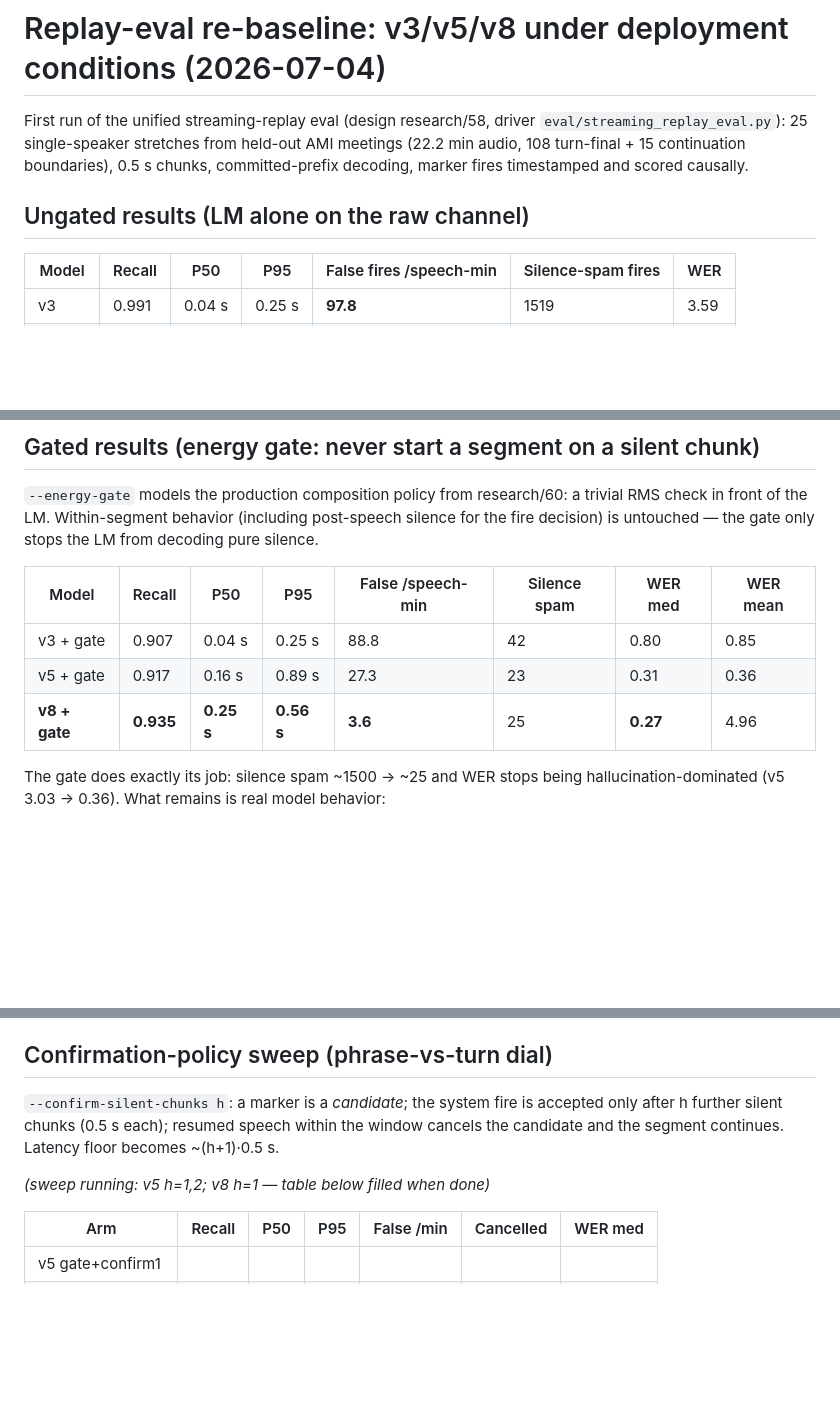
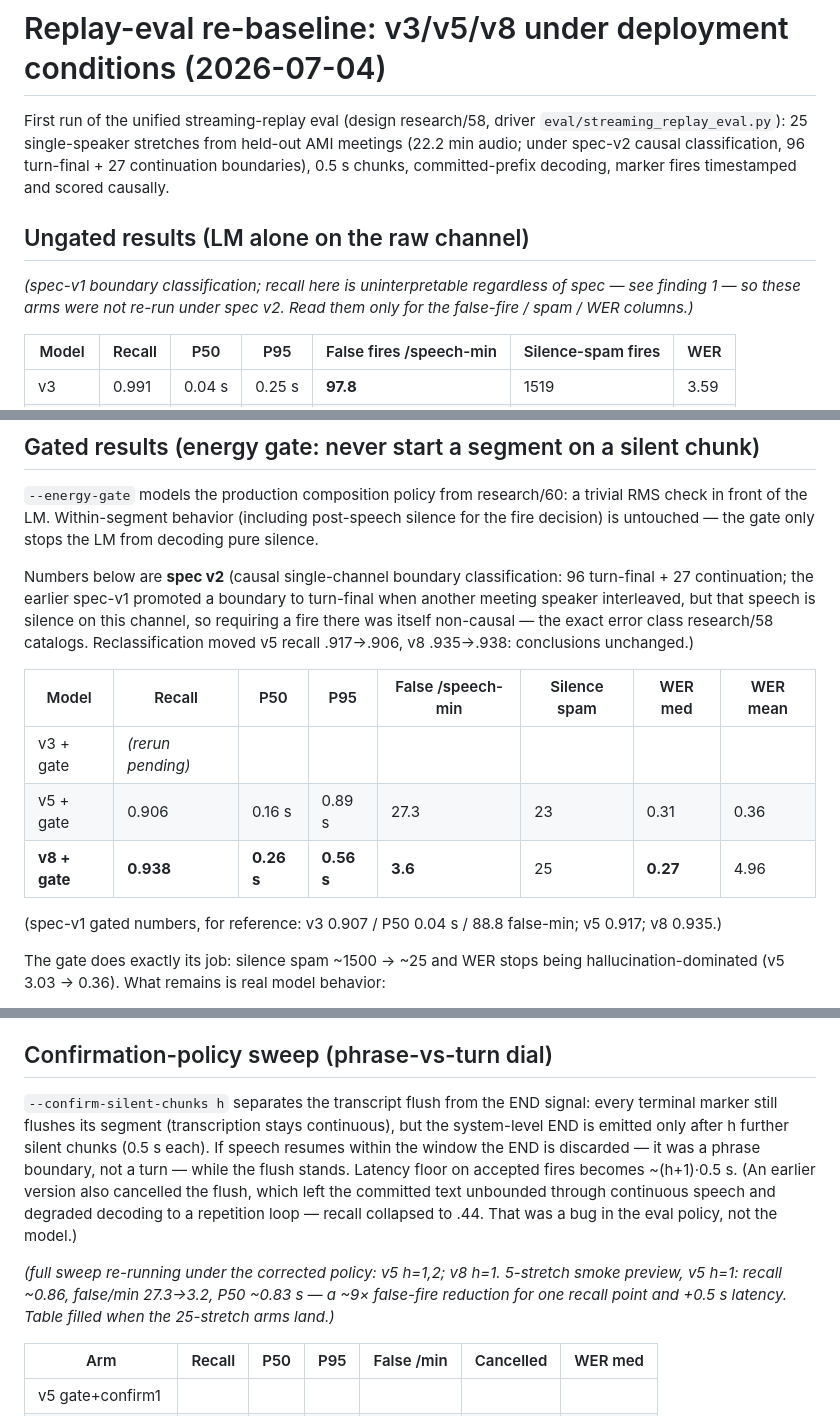
Before and after one commit to 19PINE-AI/turn-aware-asr, a Markdown page: research/61-replay-rebaseline.md, 3 parts joined by grey strips. Drawn GitHub-style; blank space fills up the shorter version.

Commit message:
research/61: spec-v2 gated table + corrected confirm-policy description
Co-Authored-By: Claude Fable 5 <noreply@anthropic.com>

```diff
--- a/research/61-replay-rebaseline.md
+++ b/research/61-replay-rebaseline.md
@@ -2,11 +2,16 @@
 
 First run of the unified streaming-replay eval (design research/58,
 driver `eval/streaming_replay_eval.py`): 25 single-speaker stretches from
-held-out AMI meetings (22.2 min audio, 108 turn-final + 15 continuation
-boundaries), 0.5 s chunks, committed-prefix decoding, marker fires
-timestamped and scored causally.
+held-out AMI meetings (22.2 min audio; under spec-v2 causal
+classification, 96 turn-final + 27 continuation boundaries), 0.5 s
+chunks, committed-prefix decoding, marker fires timestamped and scored
+causally.
 
 ## Ungated results (LM alone on the raw channel)
+
+*(spec-v1 boundary classification; recall here is uninterpretable
+regardless of spec — see finding 1 — so these arms were not re-run under
+spec v2. Read them only for the false-fire / spam / WER columns.)*
 
 | Model | Recall | P50 | P95 | False fires /speech-min | Silence-spam fires | WER |
 |---|---|---|---|---|---|---|
@@ -44,11 +49,22 @@ research/60: a trivial RMS check in front of the LM. Within-segment
 behavior (including post-speech silence for the fire decision) is
 untouched — the gate only stops the LM from decoding pure silence.
 
+Numbers below are **spec v2** (causal single-channel boundary
+classification: 96 turn-final + 27 continuation; the earlier spec-v1
+promoted a boundary to turn-final when another meeting speaker
+interleaved, but that speech is silence on this channel, so requiring a
+fire there was itself non-causal — the exact error class research/58
+catalogs. Reclassification moved v5 recall .917→.906, v8 .935→.938:
+conclusions unchanged.)
+
 | Model | Recall | P50 | P95 | False /speech-min | Silence spam | WER med | WER mean |
 |---|---|---|---|---|---|---|---|
-| v3 + gate | 0.907 | 0.04 s | 0.25 s | 88.8 | 42 | 0.80 | 0.85 |
-| v5 + gate | 0.917 | 0.16 s | 0.89 s | 27.3 | 23 | 0.31 | 0.36 |
-| **v8 + gate** | **0.935** | **0.25 s** | **0.56 s** | **3.6** | 25 | **0.27** | 4.96 |
+| v3 + gate | *(rerun pending)* | | | | | | |
+| v5 + gate | 0.906 | 0.16 s | 0.89 s | 27.3 | 23 | 0.31 | 0.36 |
+| **v8 + gate** | **0.938** | **0.26 s** | **0.56 s** | **3.6** | 25 | **0.27** | 4.96 |
+
+(spec-v1 gated numbers, for reference: v3 0.907 / P50 0.04 s / 88.8
+false-min; v5 0.917; v8 0.935.)
 
 The gate does exactly its job: silence spam ~1500 → ~25 and WER stops
 being hallucination-dominated (v5 3.03 → 0.36). What remains is real
@@ -75,12 +91,21 @@ model behavior:
 
 ## Confirmation-policy sweep (phrase-vs-turn dial)
 
-`--confirm-silent-chunks h`: a marker is a *candidate*; the system fire
-is accepted only after h further silent chunks (0.5 s each); resumed
-speech within the window cancels the candidate and the segment
-continues. Latency floor becomes ~(h+1)·0.5 s.
+`--confirm-silent-chunks h` separates the transcript flush from the END
+signal: every terminal marker still flushes its segment (transcription
+stays continuous), but the system-level END is emitted only after h
+further silent chunks (0.5 s each). If speech resumes within the window
+the END is discarded — it was a phrase boundary, not a turn — while the
+flush stands. Latency floor on accepted fires becomes ~(h+1)·0.5 s.
+(An earlier version also cancelled the flush, which left the committed
+text unbounded through continuous speech and degraded decoding to a
+repetition loop — recall collapsed to .44. That was a bug in the eval
+policy, not the model.)
 
-*(sweep running: v5 h=1,2; v8 h=1 — table below filled when done)*
+*(full sweep re-running under the corrected policy: v5 h=1,2; v8 h=1.
+5-stretch smoke preview, v5 h=1: recall ~0.86, false/min 27.3→3.2,
+P50 ~0.83 s — a ~9× false-fire reduction for one recall point and
++0.5 s latency. Table filled when the 25-stretch arms land.)*
 
 | Arm | Recall | P50 | P95 | False /min | Cancelled | WER med |
 |---|---|---|---|---|---|---|
```
